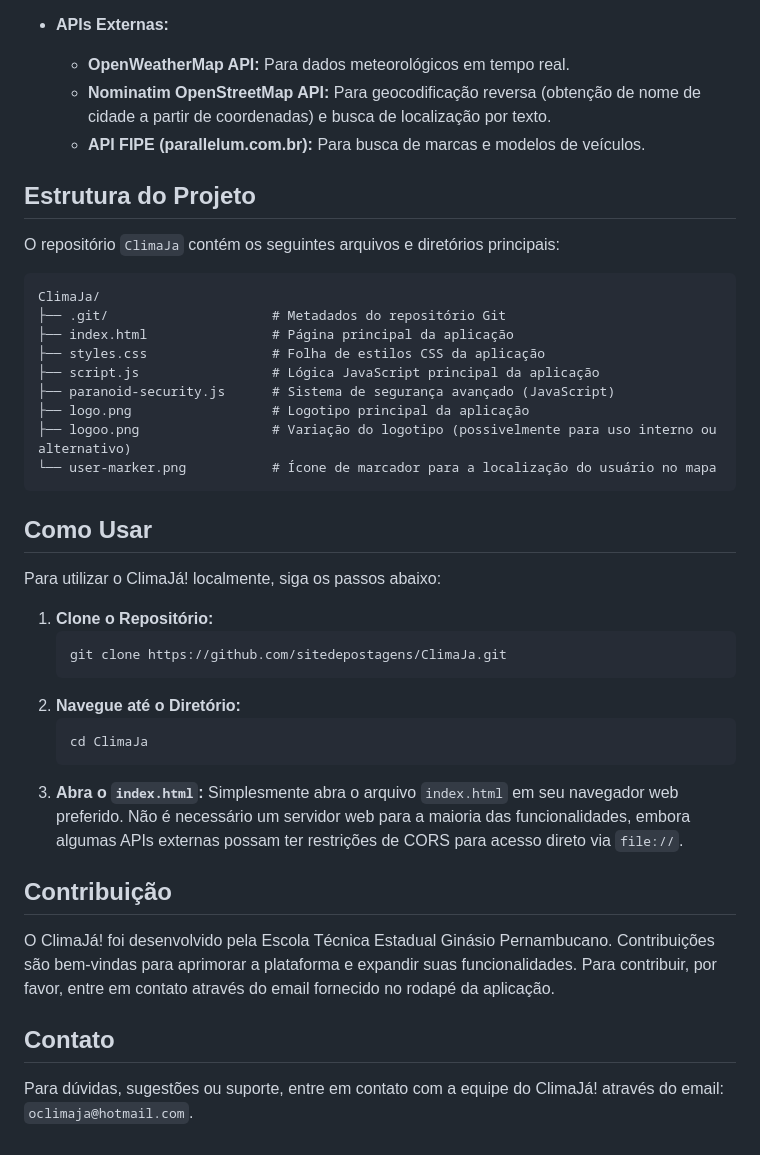
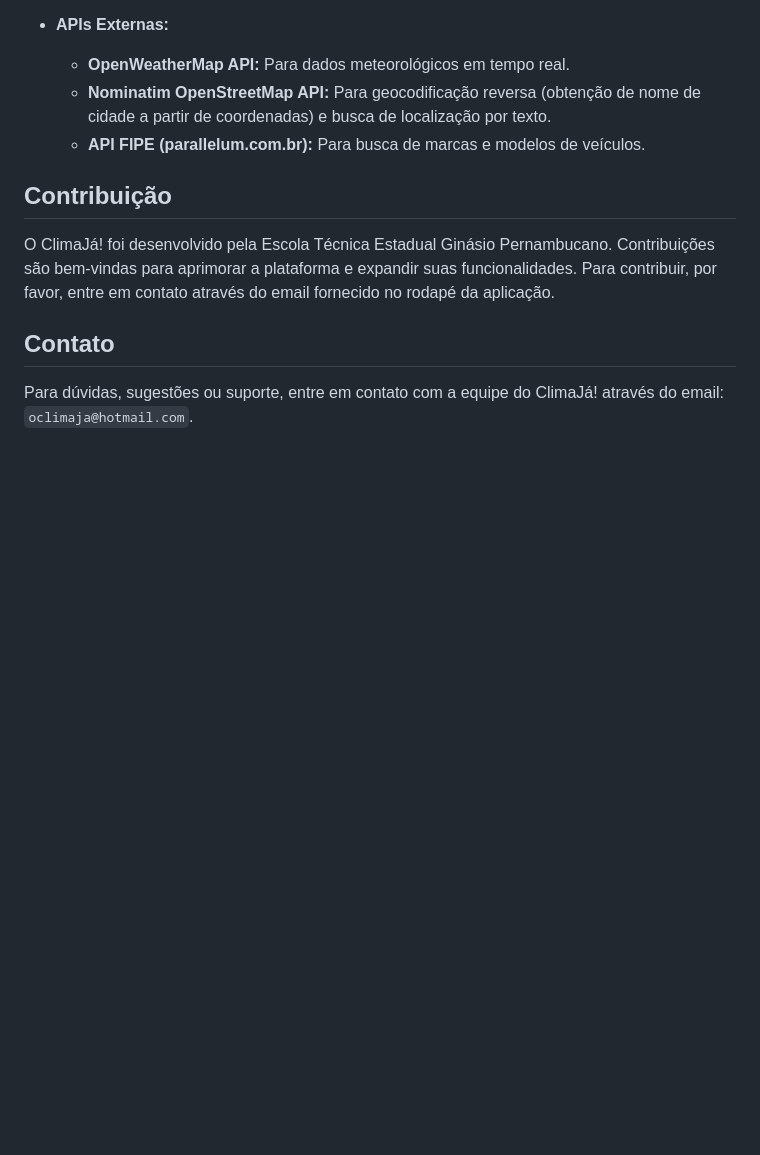
Before and after one commit to sitedepostagens/ClimaJa, a Markdown page: README.md, the part around the change. GitHub-like rendering; blank space fills up the shorter version.

````diff
--- a/README.md
+++ b/README.md
@@ -74,37 +74,6 @@ O ClimaJá! é construído com uma combinação de tecnologias web modernas para
     *   **Nominatim OpenStreetMap API:** Para geocodificação reversa (obtenção de nome de cidade a partir de coordenadas) e busca de localização por texto.
     *   **API FIPE (parallelum.com.br):** Para busca de marcas e modelos de veículos.
 
-## Estrutura do Projeto
-
-O repositório `ClimaJa` contém os seguintes arquivos e diretórios principais:
-
-```
-ClimaJa/
-├── .git/                     # Metadados do repositório Git
-├── index.html                # Página principal da aplicação
-├── styles.css                # Folha de estilos CSS da aplicação
-├── script.js                 # Lógica JavaScript principal da aplicação
-├── paranoid-security.js      # Sistema de segurança avançado (JavaScript)
-├── logo.png                  # Logotipo principal da aplicação
-├── logoo.png                 # Variação do logotipo (possivelmente para uso interno ou alternativo)
-└── user-marker.png           # Ícone de marcador para a localização do usuário no mapa
-```
-
-## Como Usar
-
-Para utilizar o ClimaJá! localmente, siga os passos abaixo:
-
-1.  **Clone o Repositório:**
-    ```bash
-    git clone https://github.com/sitedepostagens/ClimaJa.git
-    ```
-2.  **Navegue até o Diretório:**
-    ```bash
-    cd ClimaJa
-    ```
-3.  **Abra o `index.html`:**
-    Simplesmente abra o arquivo `index.html` em seu navegador web preferido. Não é necessário um servidor web para a maioria das funcionalidades, embora algumas APIs externas possam ter restrições de CORS para acesso direto via `file://`.
-
 ## Contribuição
 
 O ClimaJá! foi desenvolvido pela Escola Técnica Estadual Ginásio Pernambucano. Contribuições são bem-vindas para aprimorar a plataforma e expandir suas funcionalidades. Para contribuir, por favor, entre em contato através do email fornecido no rodapé da aplicação.
````
